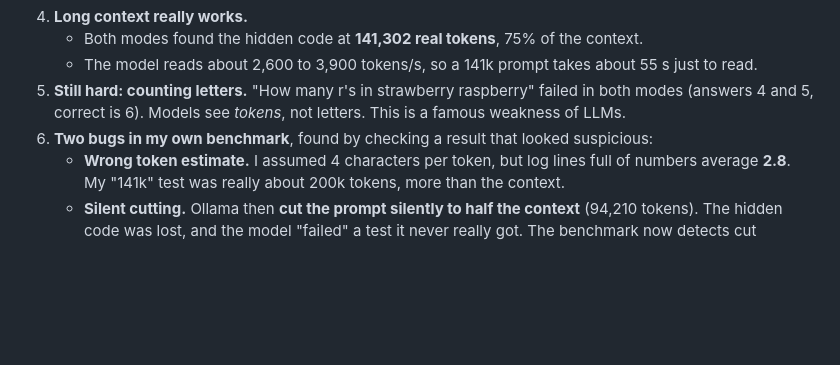
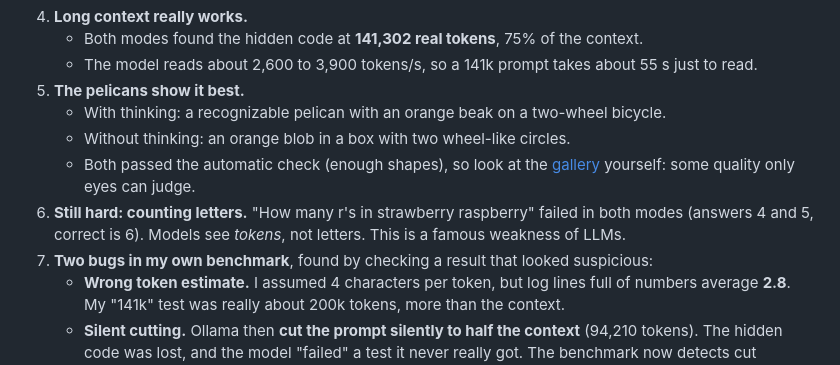
Before and after one commit to ripter0/localagent-lab, a Markdown page: bench/README.md, the part around the change. Drawn GitHub-style; blank space fills up the shorter version.

Commit message:
Benchmark findings: pelican comparison
Co-Authored-By: Claude Opus 5.5 <noreply@anthropic.com>

```diff
--- a/bench/README.md
+++ b/bench/README.md
@@ -18,8 +18,12 @@ A benchmark made for **my** use: the agent's JSON format, small code tasks, Ital
 4. **Long context really works.**
    - Both modes found the hidden code at **141,302 real tokens**, 75% of the context.
    - The model reads about 2,600 to 3,900 tokens/s, so a 141k prompt takes about 55 s just to read.
-5. **Still hard: counting letters.** "How many r's in strawberry raspberry" failed in both modes (answers 4 and 5, correct is 6). Models see *tokens*, not letters. This is a famous weakness of LLMs.
-6. **Two bugs in my own benchmark**, found by checking a result that looked suspicious:
+5. **The pelicans show it best.**
+   - With thinking: a recognizable pelican with an orange beak on a two-wheel bicycle.
+   - Without thinking: an orange blob in a box with two wheel-like circles.
+   - Both passed the automatic check (enough shapes), so look at the [gallery](RESULTS.md#pelican-riding-a-bicycle) yourself: some quality only eyes can judge.
+6. **Still hard: counting letters.** "How many r's in strawberry raspberry" failed in both modes (answers 4 and 5, correct is 6). Models see *tokens*, not letters. This is a famous weakness of LLMs.
+7. **Two bugs in my own benchmark**, found by checking a result that looked suspicious:
    - **Wrong token estimate.** I assumed 4 characters per token, but log lines full of numbers average **2.8**. My "141k" test was really about 200k tokens, more than the context.
    - **Silent cutting.** Ollama then **cut the prompt silently to half the context** (94,210 tokens). The hidden code was lost, and the model "failed" a test it never really got. The benchmark now detects cut prompts and reports them.
    - **Faked speed.** The second run's "read speed" was faked by Ollama's prompt cache. Each haystack now gets a random first line, so it can't be reused.
```
